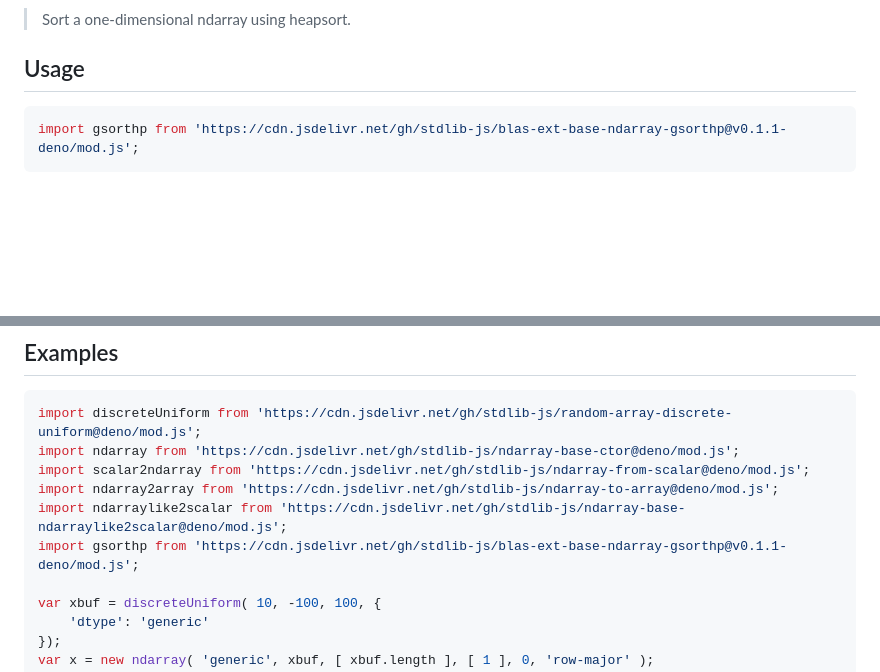
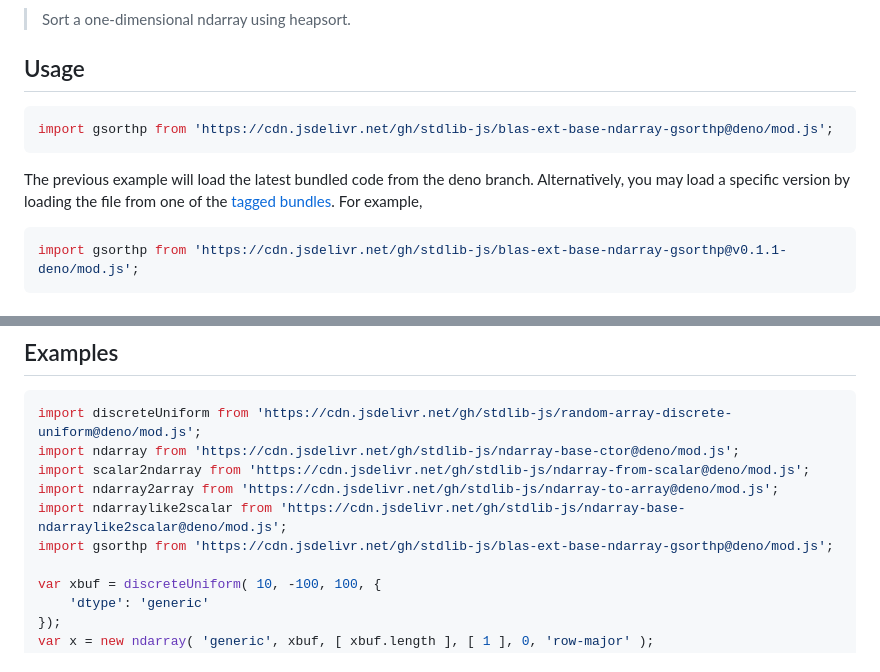
Before and after one commit to stdlib-js/blas-ext-base-ndarray-gsorthp, a Markdown page: README.md, 2 parts joined by grey strips. GitHub-like rendering; blank space fills up the shorter version.

Commit message:
Auto-generated commit

````diff
--- a/README.md
+++ b/README.md
@@ -46,6 +46,11 @@ limitations under the License.
 <section class="usage">
 
 ## Usage
+
+```javascript
+import gsorthp from 'https://cdn.jsdelivr.net/gh/stdlib-js/blas-ext-base-ndarray-gsorthp@deno/mod.js';
+```
+The previous example will load the latest bundled code from the deno branch. Alternatively, you may load a specific version by loading the file from one of the [tagged bundles](https://github.com/stdlib-js/blas-ext-base-ndarray-gsorthp/tags). For example,
 
 ```javascript
 import gsorthp from 'https://cdn.jsdelivr.net/gh/stdlib-js/blas-ext-base-ndarray-gsorthp@v0.1.1-deno/mod.js';
@@ -105,7 +110,7 @@ import ndarray from 'https://cdn.jsdelivr.net/gh/stdlib-js/ndarray-base-ctor@den
 import scalar2ndarray from 'https://cdn.jsdelivr.net/gh/stdlib-js/ndarray-from-scalar@deno/mod.js';
 import ndarray2array from 'https://cdn.jsdelivr.net/gh/stdlib-js/ndarray-to-array@deno/mod.js';
 import ndarraylike2scalar from 'https://cdn.jsdelivr.net/gh/stdlib-js/ndarray-base-ndarraylike2scalar@deno/mod.js';
-import gsorthp from 'https://cdn.jsdelivr.net/gh/stdlib-js/blas-ext-base-ndarray-gsorthp@v0.1.1-deno/mod.js';
+import gsorthp from 'https://cdn.jsdelivr.net/gh/stdlib-js/blas-ext-base-ndarray-gsorthp@deno/mod.js';
 
 var xbuf = discreteUniform( 10, -100, 100, {
     'dtype': 'generic'
````
